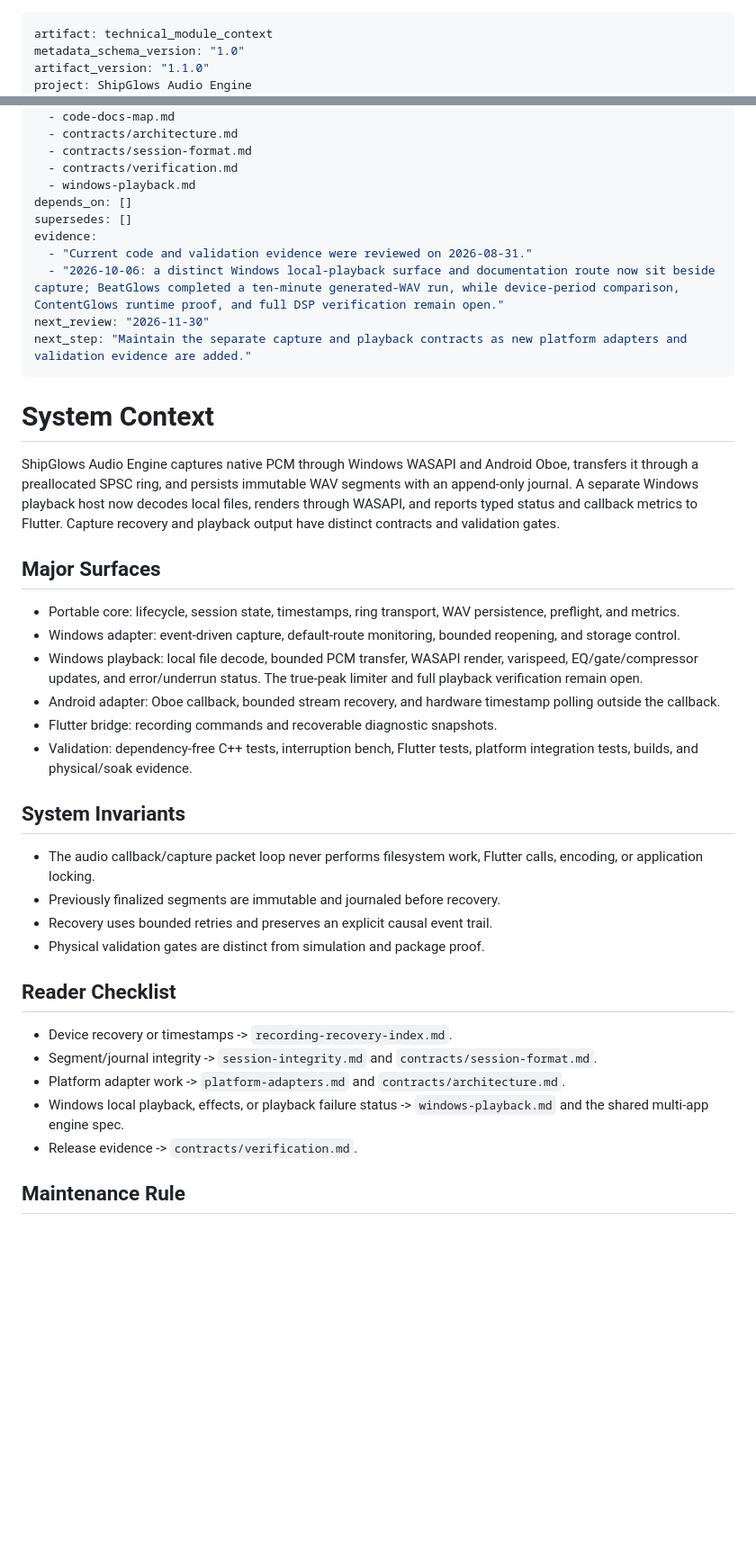
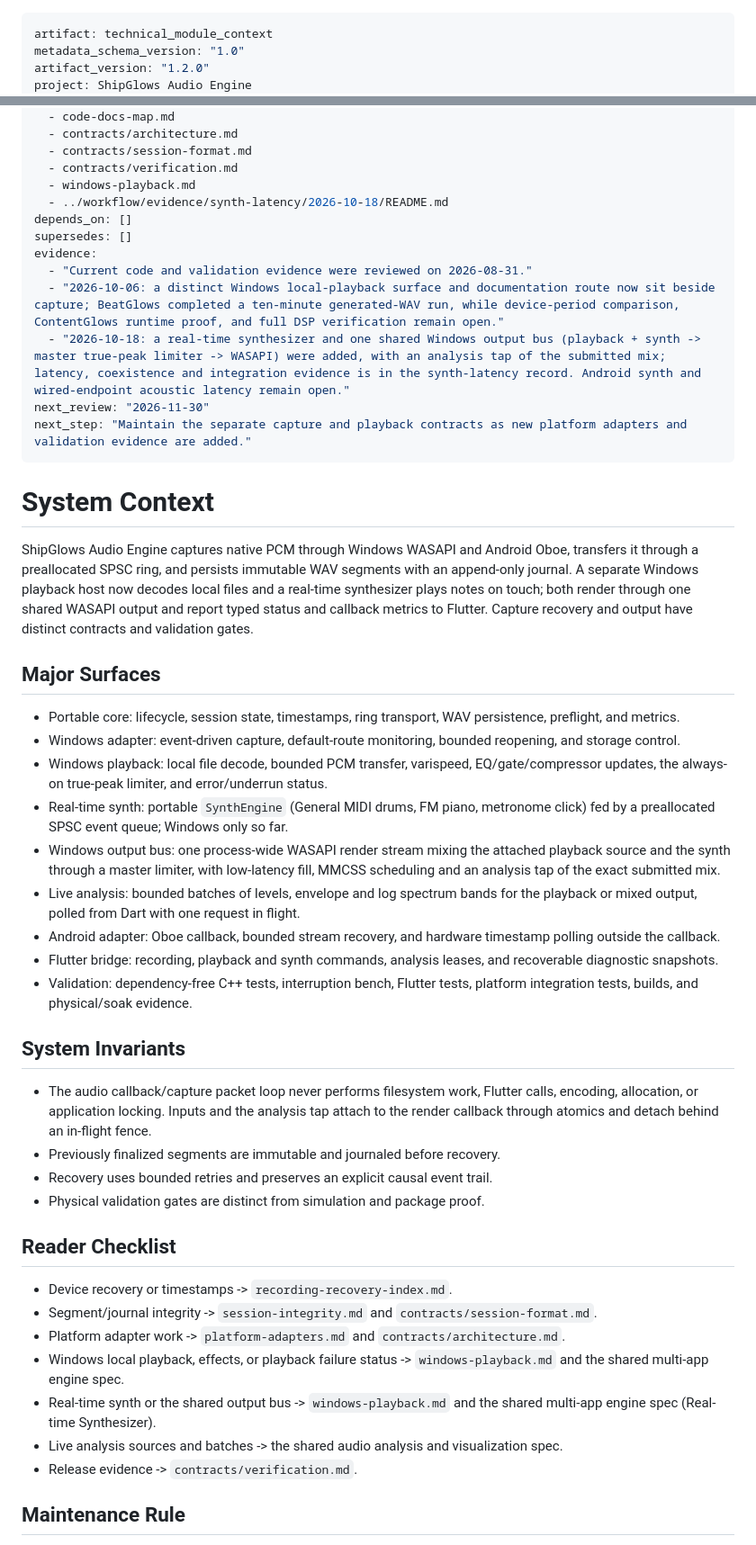
Before and after one commit to commandglows/audio-engine, a Markdown page: shipglows_data/technical/context.md, 2 parts joined by grey strips. Shown at 90% size. GitHub-like rendering; blank space fills up the shorter version.

Commit message:
docs(audio): system context and verification checks for synth and output bus
Co-Authored-By: Claude Opus 5.5 <noreply@anthropic.com>

```diff
--- a/shipglows_data/technical/context.md
+++ b/shipglows_data/technical/context.md
@@ -1,6 +1,6 @@
 ---
 artifact: technical_module_context
 metadata_schema_version: "1.0"
-artifact_version: "1.1.0"
+artifact_version: "1.2.0"
 project: ShipGlows Audio Engine
 created: "2026-08-31"
@@ -19,11 +19,13 @@ linked_systems:
   - contracts/session-format.md
   - contracts/verification.md
   - windows-playback.md
+  - ../workflow/evidence/synth-latency/2026-10-18/README.md
 depends_on: []
 supersedes: []
 evidence:
   - "Current code and validation evidence were reviewed on 2026-08-31."
   - "2026-10-06: a distinct Windows local-playback surface and documentation route now sit beside capture; BeatGlows completed a ten-minute generated-WAV run, while device-period comparison, ContentGlows runtime proof, and full DSP verification remain open."
+  - "2026-10-18: a real-time synthesizer and one shared Windows output bus (playback + synth -> master true-peak limiter -> WASAPI) were added, with an analysis tap of the submitted mix; latency, coexistence and integration evidence is in the synth-latency record. Android synth and wired-endpoint acoustic latency remain open."
 next_review: "2026-11-30"
 next_step: "Maintain the separate capture and playback contracts as new platform adapters and validation evidence are added."
 ---
@@ -33,9 +35,10 @@ next_step: "Maintain the separate capture and playback contracts as new platform
 ShipGlows Audio Engine captures native PCM through Windows WASAPI and Android
 Oboe, transfers it through a preallocated SPSC ring, and persists immutable
 WAV segments with an append-only journal. A separate Windows playback host now
-decodes local files, renders through WASAPI, and reports typed status and
-callback metrics to Flutter. Capture recovery and playback output have distinct
-contracts and validation gates.
+decodes local files and a real-time synthesizer plays notes on touch; both
+render through one shared WASAPI output and report typed status and callback
+metrics to Flutter. Capture recovery and output have distinct contracts and
+validation gates.
 
 ## Major Surfaces
 
@@ -43,19 +46,29 @@ contracts and validation gates.
   persistence, preflight, and metrics.
 - Windows adapter: event-driven capture, default-route monitoring, bounded
   reopening, and storage control.
-- Windows playback: local file decode, bounded PCM transfer, WASAPI render,
-  varispeed, EQ/gate/compressor updates, and error/underrun status. The
-  true-peak limiter and full playback verification remain open.
+- Windows playback: local file decode, bounded PCM transfer, varispeed,
+  EQ/gate/compressor updates, the always-on true-peak limiter, and
+  error/underrun status.
+- Real-time synth: portable `SynthEngine` (General MIDI drums, FM piano,
+  metronome click) fed by a preallocated SPSC event queue; Windows only so far.
+- Windows output bus: one process-wide WASAPI render stream mixing the attached
+  playback source and the synth through a master limiter, with low-latency
+  fill, MMCSS scheduling and an analysis tap of the exact submitted mix.
+- Live analysis: bounded batches of levels, envelope and log spectrum bands
+  for the playback or mixed output, polled from Dart with one request in flight.
 - Android adapter: Oboe callback, bounded stream recovery, and hardware
   timestamp polling outside the callback.
-- Flutter bridge: recording commands and recoverable diagnostic snapshots.
+- Flutter bridge: recording, playback and synth commands, analysis leases, and
+  recoverable diagnostic snapshots.
 - Validation: dependency-free C++ tests, interruption bench, Flutter tests,
   platform integration tests, builds, and physical/soak evidence.
 
 ## System Invariants
 
 - The audio callback/capture packet loop never performs filesystem work,
-  Flutter calls, encoding, or application locking.
+  Flutter calls, encoding, allocation, or application locking. Inputs and the
+  analysis tap attach to the render callback through atomics and detach behind
+  an in-flight fence.
 - Previously finalized segments are immutable and journaled before recovery.
 - Recovery uses bounded retries and preserves an explicit causal event trail.
 - Physical validation gates are distinct from simulation and package proof.
@@ -66,6 +79,8 @@ contracts and validation gates.
 - Segment/journal integrity -> `session-integrity.md` and `contracts/session-format.md`.
 - Platform adapter work -> `platform-adapters.md` and `contracts/architecture.md`.
 - Windows local playback, effects, or playback failure status -> `windows-playback.md` and the shared multi-app engine spec.
+- Real-time synth or the shared output bus -> `windows-playback.md` and the shared multi-app engine spec (Real-time Synthesizer).
+- Live analysis sources and batches -> the shared audio analysis and visualization spec.
 - Release evidence -> `contracts/verification.md`.
 
 ## Maintenance Rule
```
Also changed, not shown: other parts of shipglows_data/technical/context.md (+1 -1 lines), 1 other file.
